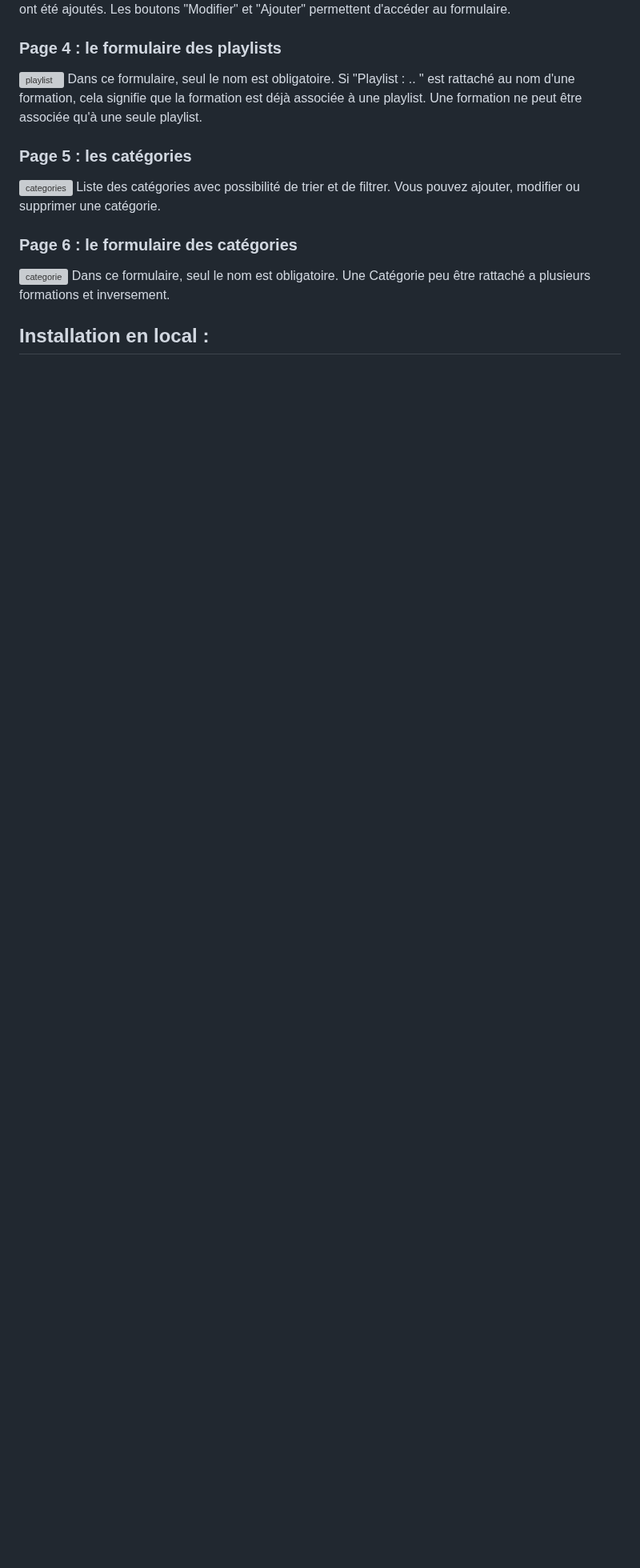
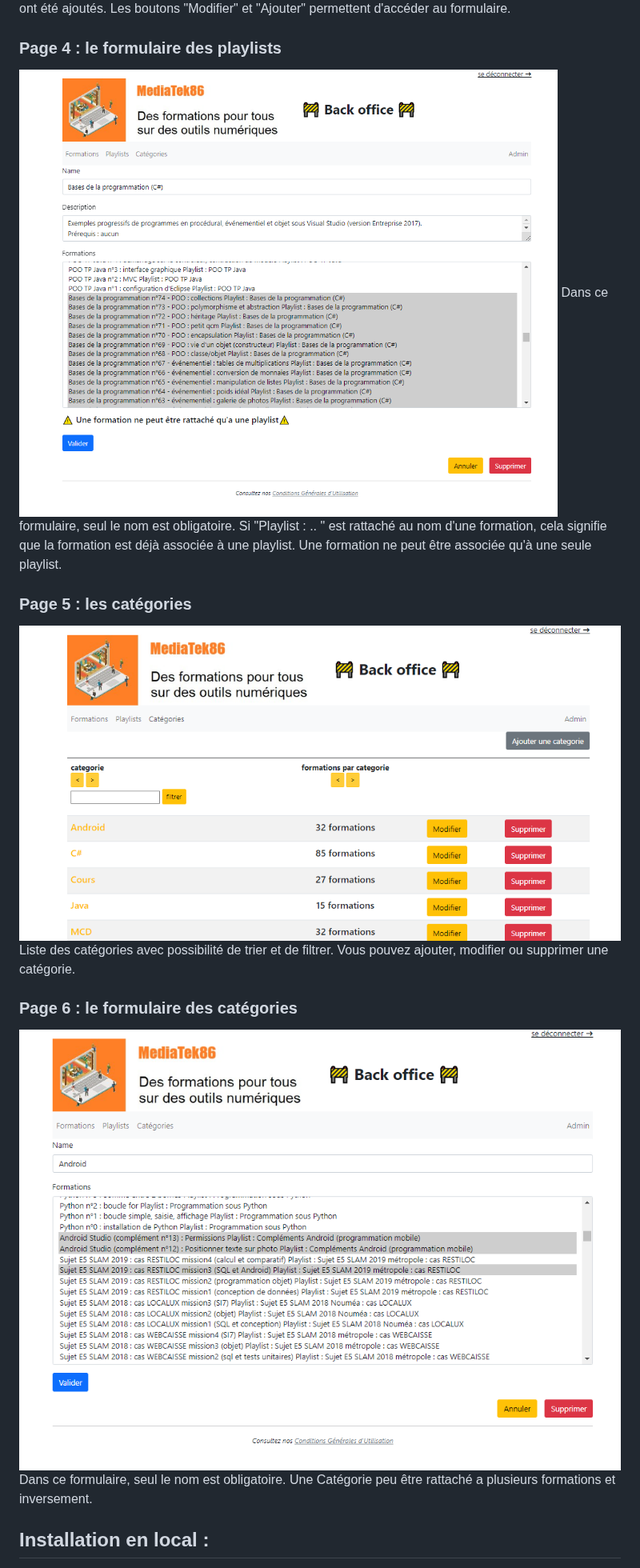
Before and after one commit to Drlouiza/mediatekformation, a Markdown page: README.md, the part around one of its changes. Shown at 80% size. Drawn GitHub-style; blank space fills up the shorter version; grey boxes are pictures that could not be loaded.

```diff
--- a/README.md
+++ b/README.md
@@ -15,12 +15,12 @@ Dans ce formulaire, seul le titre est obligatoire. Une formation peut être ratt
 Page des playlists du back-office, avec la possibilité de filtrer comme dans la partie front. Trois boutons ont été ajoutés. Les boutons "Modifier" et "Ajouter" permettent d'accéder au formulaire.
 ### Page 4 : le formulaire des playlists
-![playlist](https://github.com/Drlouiza/mediatekformation/blob/master/images/playlist.png?raw=true)
+![playlist](https://github.com/Drlouiza/mediatekformation/blob/f26033199981168be41e6b77c30e6541f296055d/Images/playlist.png)
 Dans ce formulaire, seul le nom est obligatoire. Si "Playlist : .. " est rattaché au nom d'une formation, cela signifie que la formation est déjà associée à une playlist. Une formation ne peut être associée qu'à une seule playlist.
 ### Page 5 : les catégories
-![categories](https://github.com/Drlouiza/mediatekformation/raw/master/images/categorie.png)
+![categories](https://github.com/Drlouiza/mediatekformation/blob/f26033199981168be41e6b77c30e6541f296055d/Images/categories.png)
 Liste des catégories avec possibilité de trier et de filtrer. Vous pouvez ajouter, modifier ou supprimer une catégorie.
 ### Page 6 : le formulaire des catégories
-![categorie](https://github.com/Drlouiza/mediatekformation/raw/master/images/categories.png)
+![categorie](https://github.com/Drlouiza/mediatekformation/blob/f26033199981168be41e6b77c30e6541f296055d/Images/categorie.png)
 Dans ce formulaire, seul le nom est obligatoire. Une Catégorie peu être rattaché a plusieurs formations et inversement.
 ## Installation en local :
 
```
Also changed, not shown: other parts of README.md (+3 -3 lines).
